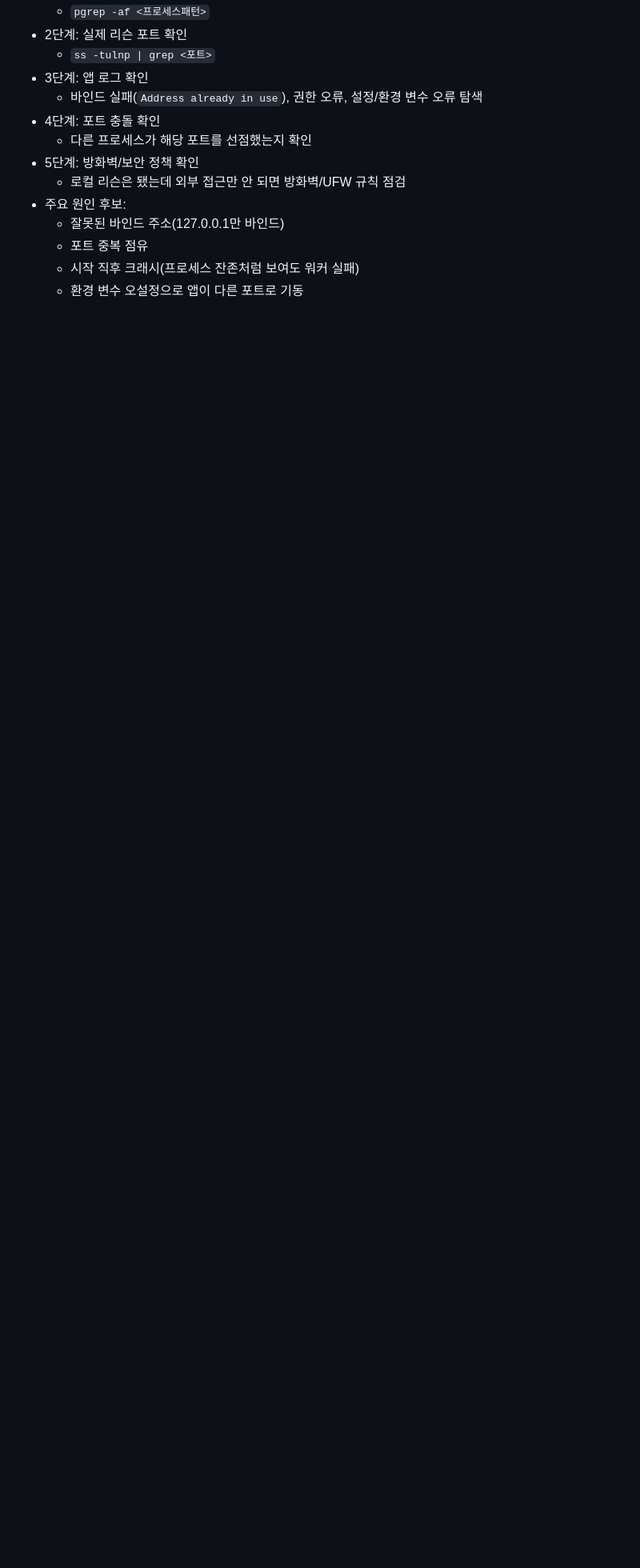
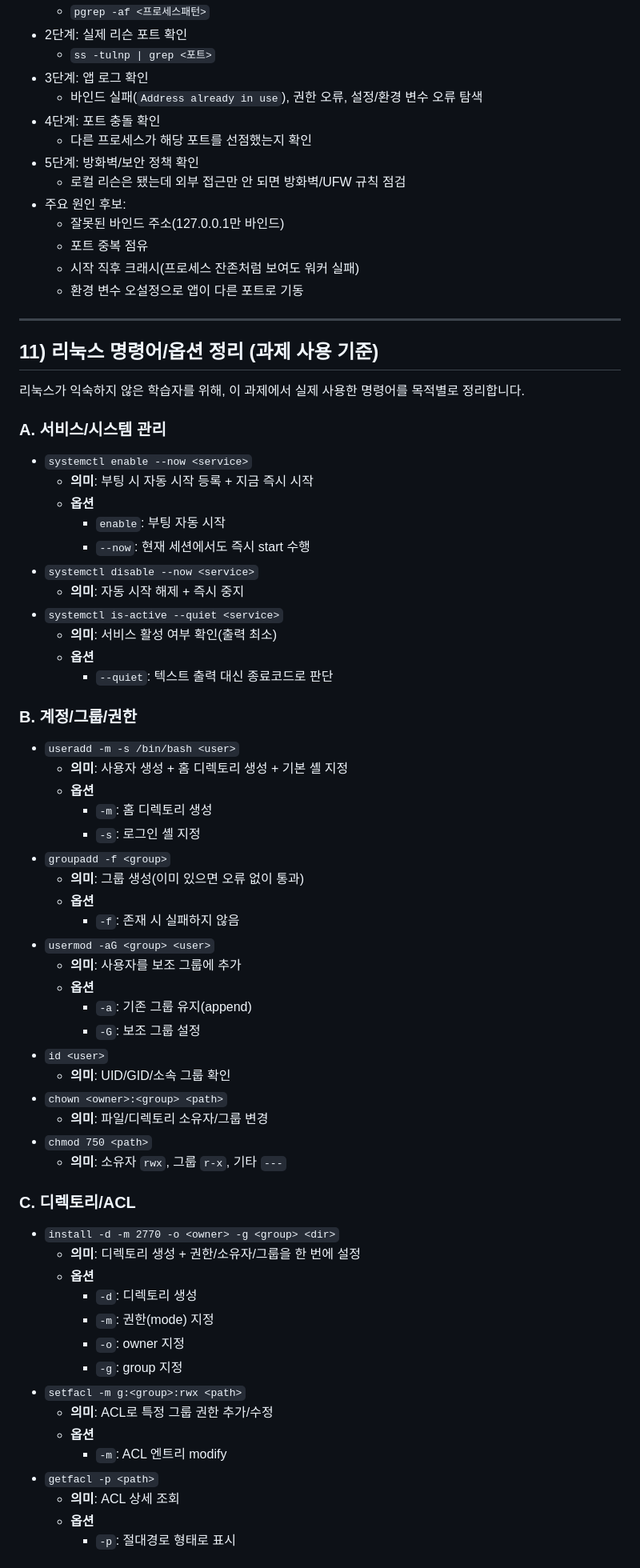
Before and after one commit to ADOHI/Codyssey_01, a Markdown page: README.md, the part around one of its changes. Shown at 80% size. GitHub-like rendering; blank space fills up the shorter version.

```diff
--- a/README.md
+++ b/README.md
@@ -850,3 +850,65 @@ git config --global user.email "YOUR_EMAIL"
   - 포트 중복 점유
   - 시작 직후 크래시(프로세스 잔존처럼 보여도 워커 실패)
   - 환경 변수 오설정으로 앱이 다른 포트로 기동
+
+---
+
+## 11) 리눅스 명령어/옵션 정리 (과제 사용 기준)
+
+리눅스가 익숙하지 않은 학습자를 위해, 이 과제에서 실제 사용한 명령어를 목적별로 정리합니다.
+
+### A. 서비스/시스템 관리
+
+- `systemctl enable --now <service>`
+  - **의미**: 부팅 시 자동 시작 등록 + 지금 즉시 시작
+  - **옵션**
+    - `enable`: 부팅 자동 시작
+    - `--now`: 현재 세션에서도 즉시 start 수행
+- `systemctl disable --now <service>`
+  - **의미**: 자동 시작 해제 + 즉시 중지
+- `systemctl is-active --quiet <service>`
+  - **의미**: 서비스 활성 여부 확인(출력 최소)
+  - **옵션**
+    - `--quiet`: 텍스트 출력 대신 종료코드로 판단
+
+### B. 계정/그룹/권한
+
+- `useradd -m -s /bin/bash <user>`
+  - **의미**: 사용자 생성 + 홈 디렉토리 생성 + 기본 셸 지정
+  - **옵션**
+    - `-m`: 홈 디렉토리 생성
+    - `-s`: 로그인 셸 지정
+- `groupadd -f <group>`
+  - **의미**: 그룹 생성(이미 있으면 오류 없이 통과)
+  - **옵션**
+    - `-f`: 존재 시 실패하지 않음
+- `usermod -aG <group> <user>`
+  - **의미**: 사용자를 보조 그룹에 추가
+  - **옵션**
+    - `-a`: 기존 그룹 유지(append)
+    - `-G`: 보조 그룹 설정
+- `id <user>`
+  - **의미**: UID/GID/소속 그룹 확인
+- `chown <owner>:<group> <path>`
+  - **의미**: 파일/디렉토리 소유자/그룹 변경
+- `chmod 750 <path>`
+  - **의미**: 소유자 `rwx`, 그룹 `r-x`, 기타 `---`
+
+### C. 디렉토리/ACL
+
+- `install -d -m 2770 -o <owner> -g <group> <dir>`
+  - **의미**: 디렉토리 생성 + 권한/소유자/그룹을 한 번에 설정
+  - **옵션**
+    - `-d`: 디렉토리 생성
+    - `-m`: 권한(mode) 지정
+    - `-o`: owner 지정
+    - `-g`: group 지정
+- `setfacl -m g:<group>:rwx <path>`
+  - **의미**: ACL로 특정 그룹 권한 추가/수정
+  - **옵션**
+    - `-m`: ACL 엔트리 modify
+- `getfacl -p <path>`
+  - **의미**: ACL 상세 조회
+  - **옵션**
+    - `-p`: 절대경로 형태로 표시
+
```
Also changed, not shown: other parts of README.md (+87 -0 lines).
